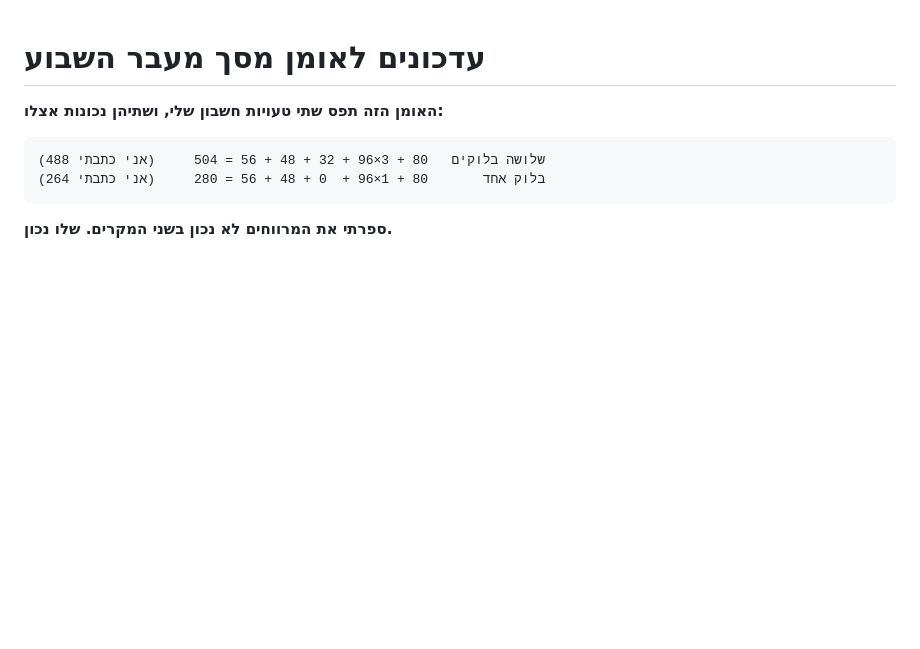
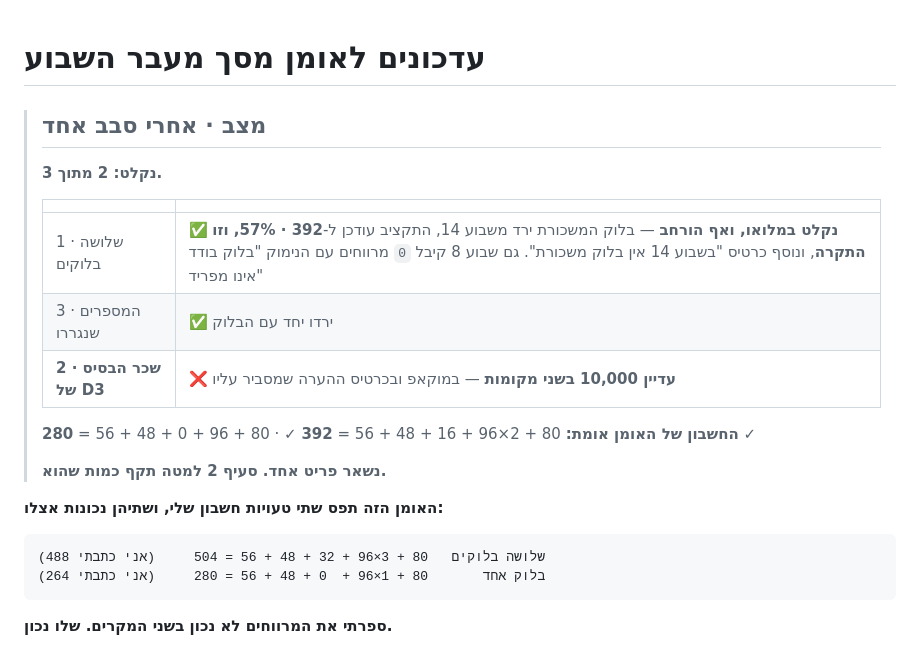
Before and after one commit to rondahan91-eng/fintech-academy, a Markdown page: design/transition-updates.md, the part around the change. GitHub-like rendering; blank space fills up the shorter version.

Commit message:
Transition artifact: two of three, D3's salary still wrong
The three-block correction was absorbed completely and then extended.
The salary block is gone from week 14, the budget reads 392 of 684 at
57% and calls it the ceiling, a new note card explains why week 14 has
no payday, and the week-8 budget now shows zero gaps with the reason —
a single block has nothing to separate from. The card beside it spells
out the actual distribution across the year.

Verified their arithmetic: 392 and 280 both check.

Only D3's base salary is still wrong, and it appears twice — in the
mockup and in the note card that argues that very line is the content
of the block. SPEC 3.1 gives 11,000; the artifact has 10,000.

Co-Authored-By: Claude Opus 5 <noreply@anthropic.com>

```diff
--- a/design/transition-updates.md
+++ b/design/transition-updates.md
@@ -1,4 +1,19 @@
 # עדכונים לאומן מסך מעבר השבוע
+
+> ## מצב · אחרי סבב אחד
+>
+> **נקלט: 2 מתוך 3.**
+>
+> | | |
+> |---|---|
+> | 1 · שלושה בלוקים | ✅ **נקלט במלואו, ואף הורחב** — בלוק המשכורת ירד משבוע 14, התקציב עודכן ל-**392 · 57%, וזו התקרה**, ונוסף כרטיס "בשבוע 14 אין בלוק משכורת". גם שבוע 8 קיבל `0` מרווחים עם הנימוק "בלוק בודד אינו מפריד" |
+> | 3 · המספרים שנגררו | ✅ ירדו יחד עם הבלוק |
+> | **2 · שכר הבסיס של D3** | ❌ **עדיין 10,000 בשני מקומות** — במוקאפ ובכרטיס ההערה שמסביר עליו |
+>
+> **החשבון של האומן אומת:** 80 + 2×96 + 16 + 48 + 56 = **392** ✓ · 80 + 96 + 0 + 48 + 56 = **280** ✓
+>
+> **נשאר פריט אחד. סעיף 2 למטה תקף כמות שהוא.**
+
 
 **האומן הזה תפס שתי טעויות חשבון שלי, ושתיהן נכונות אצלו:**
 
```
